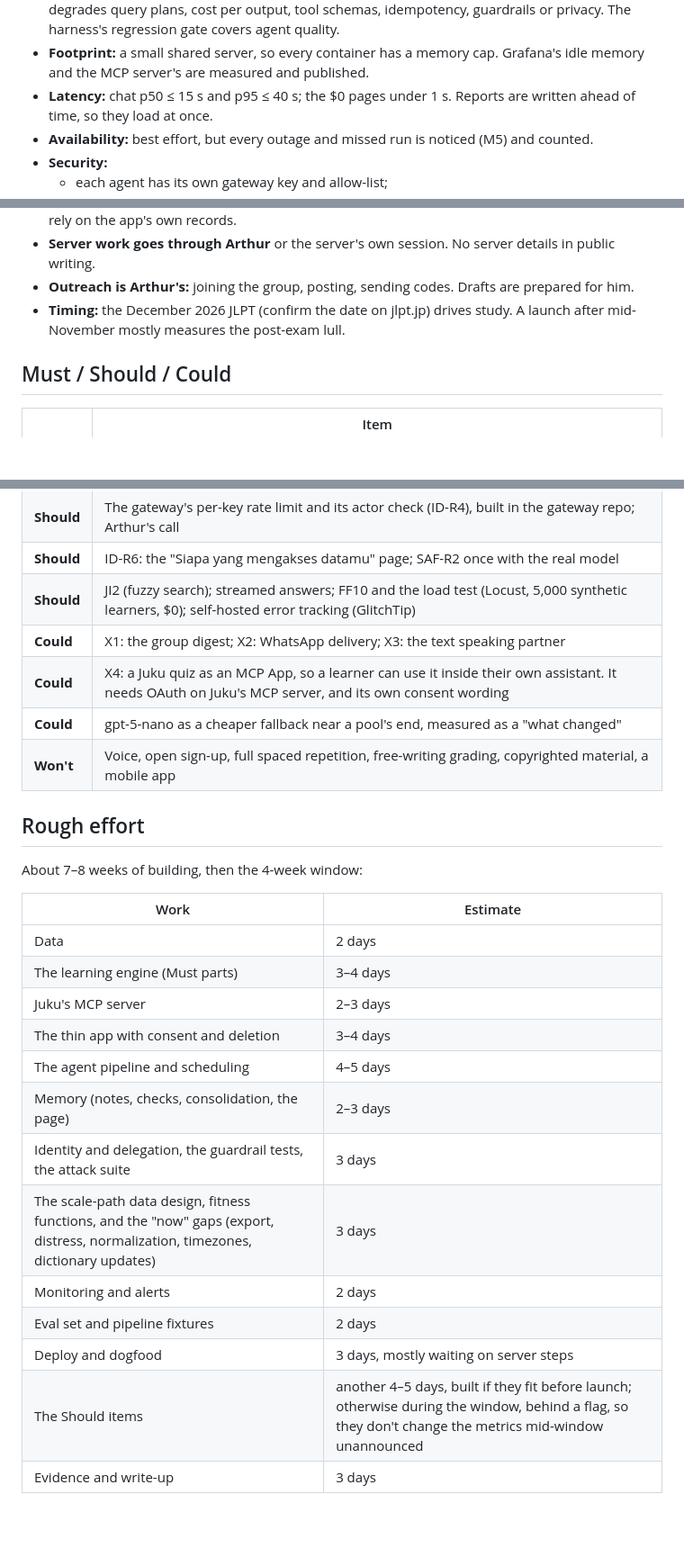
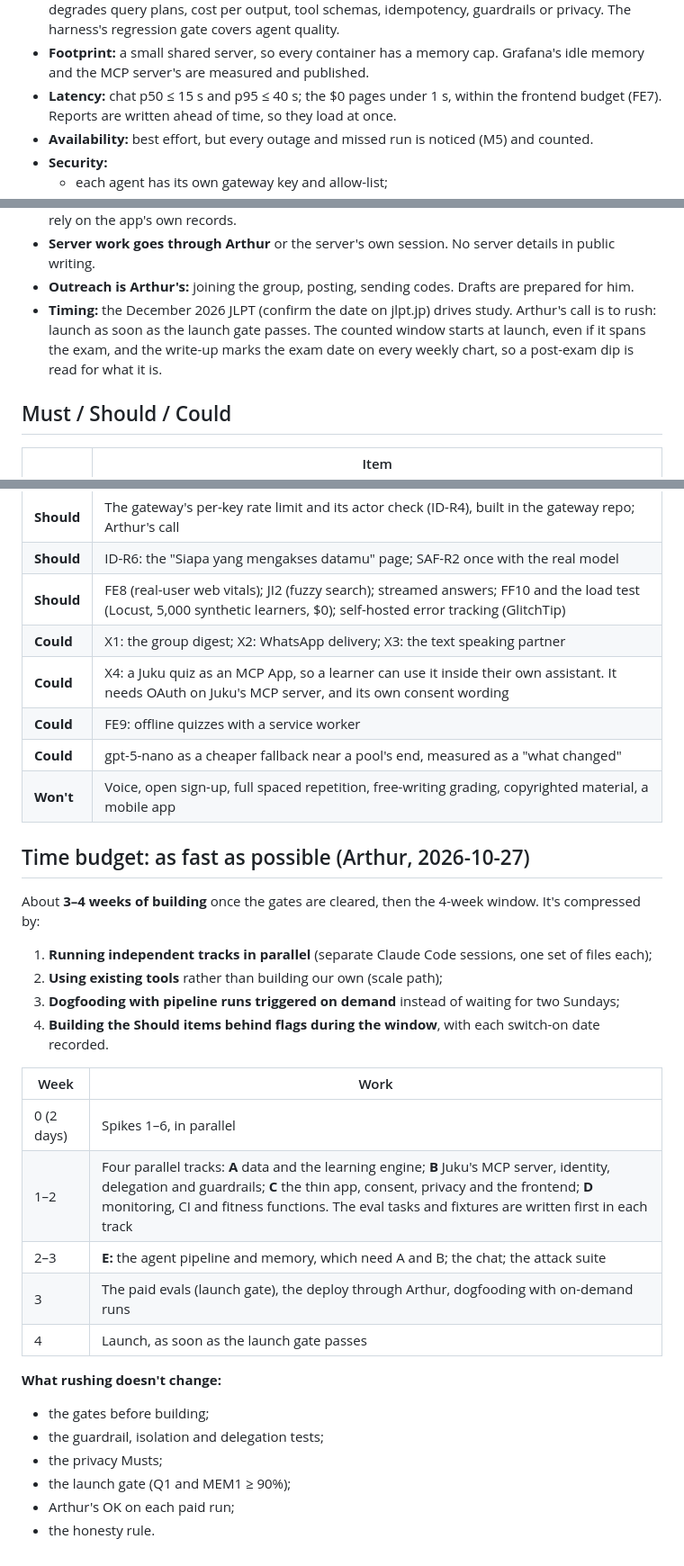
Before and after one commit to NabilRobert/juku-agents-ai, a Markdown page: docs/planning/phase-2-requirements-constraints.md, 3 parts joined by grey strips. Shown at 90% size. GitHub-like rendering; blank space fills up the shorter version.

```diff
--- a/docs/planning/phase-2-requirements-constraints.md
+++ b/docs/planning/phase-2-requirements-constraints.md
@@ -485,7 +525,8 @@ by SM2.
 - **Footprint:** a small shared server, so every container has a memory
   cap. Grafana's idle memory and the MCP server's are measured and
   published.
-- **Latency:** chat p50 ≤ 15 s and p95 ≤ 40 s; the $0 pages under 1 s.
+- **Latency:** chat p50 ≤ 15 s and p95 ≤ 40 s; the $0 pages under 1 s,
+  within the frontend budget (FE7).
   Reports are written ahead of time, so they load at once.
 - **Availability:** best effort, but every outage and missed run is noticed
   (M5) and counted.
@@ -516,7 +557,10 @@ by SM2.
 - **Outreach is Arthur's:** joining the group, posting, sending codes.
   Drafts are prepared for him.
 - **Timing:** the December 2026 JLPT (confirm the date on jlpt.jp) drives
-  study. A launch after mid-November mostly measures the post-exam lull.
+  study. Arthur's call is to rush: launch as soon as the launch gate
+  passes. The counted window starts at launch, even if it spans the exam,
+  and the write-up marks the exam date on every weekly chart, so a
+  post-exam dip is read for what it is.
 
 ## Must / Should / Could
 
@@ -541,28 +586,37 @@ by SM2.
 | **Should** | EV3: case study, JOURNEY, portfolio entry |
 | **Should** | The gateway's per-key rate limit and its actor check (ID-R4), built in the gateway repo; Arthur's call |
 | **Should** | ID-R6: the "Siapa yang mengakses datamu" page; SAF-R2 once with the real model |
-| **Should** | JI2 (fuzzy search); streamed answers; FF10 and the load test (Locust, 5,000 synthetic learners, $0); self-hosted error tracking (GlitchTip) |
+| **Should** | FE8 (real-user web vitals); JI2 (fuzzy search); streamed answers; FF10 and the load test (Locust, 5,000 synthetic learners, $0); self-hosted error tracking (GlitchTip) |
 | **Could** | X1: the group digest; X2: WhatsApp delivery; X3: the text speaking partner |
 | **Could** | X4: a Juku quiz as an MCP App, so a learner can use it inside their own assistant. It needs OAuth on Juku's MCP server, and its own consent wording |
+| **Could** | FE9: offline quizzes with a service worker |
 | **Could** | gpt-5-nano as a cheaper fallback near a pool's end, measured as a "what changed" |
 | **Won't** | Voice, open sign-up, full spaced repetition, free-writing grading, copyrighted material, a mobile app |
 
-## Rough effort
+## Time budget: as fast as possible (Arthur, 2026-10-27)
 
-About 7–8 weeks of building, then the 4-week window:
+About **3–4 weeks of building** once the gates are cleared, then the
+4-week window. It's compressed by:
+1. **Running independent tracks in parallel** (separate Claude Code
+   sessions, one set of files each);
+2. **Using existing tools** rather than building our own (scale path);
+3. **Dogfooding with pipeline runs triggered on demand** instead of
+   waiting for two Sundays;
+4. **Building the Should items behind flags during the window**, with each
+   switch-on date recorded.
 
-| Work | Estimate |
+| Week | Work |
 |---|---|
-| Data | 2 days |
-| The learning engine (Must parts) | 3–4 days |
-| Juku's MCP server | 2–3 days |
-| The thin app with consent and deletion | 3–4 days |
-| The agent pipeline and scheduling | 4–5 days |
-| Memory (notes, checks, consolidation, the page) | 2–3 days |
-| Identity and delegation, the guardrail tests, the attack suite | 3 days |
-| The scale-path data design, fitness functions, and the "now" gaps (export, distress, normalization, timezones, dictionary updates) | 3 days |
-| Monitoring and alerts | 2 days |
-| Eval set and pipeline fixtures | 2 days |
-| Deploy and dogfood | 3 days, mostly waiting on server steps |
-| The Should items | another 4–5 days, built if they fit before launch; otherwise during the window, behind a flag, so they don't change the metrics mid-window unannounced |
-| Evidence and write-up | 3 days |
+| 0 (2 days) | Spikes 1–6, in parallel |
+| 1–2 | Four parallel tracks: **A** data and the learning engine; **B** Juku's MCP server, identity, delegation and guardrails; **C** the thin app, consent, privacy and the frontend; **D** monitoring, CI and fitness functions. The eval tasks and fixtures are written first in each track |
+| 2–3 | **E:** the agent pipeline and memory, which need A and B; the chat; the attack suite |
+| 3 | The paid evals (launch gate), the deploy through Arthur, dogfooding with on-demand runs |
+| 4 | Launch, as soon as the launch gate passes |
+
+**What rushing doesn't change:**
+- the gates before building;
+- the guardrail, isolation and delegation tests;
+- the privacy Musts;
+- the launch gate (Q1 and MEM1 ≥ 90%);
+- Arthur's OK on each paid run;
+- the honesty rule.
```
Also changed, not shown: other parts of docs/planning/phase-2-requirements-constraints.md (+41 -0 lines), docs/planning/phase-5-architecture-decisions.md (+39 -8 lines), docs/planning/scale-path.md (+1 -0 lines).
